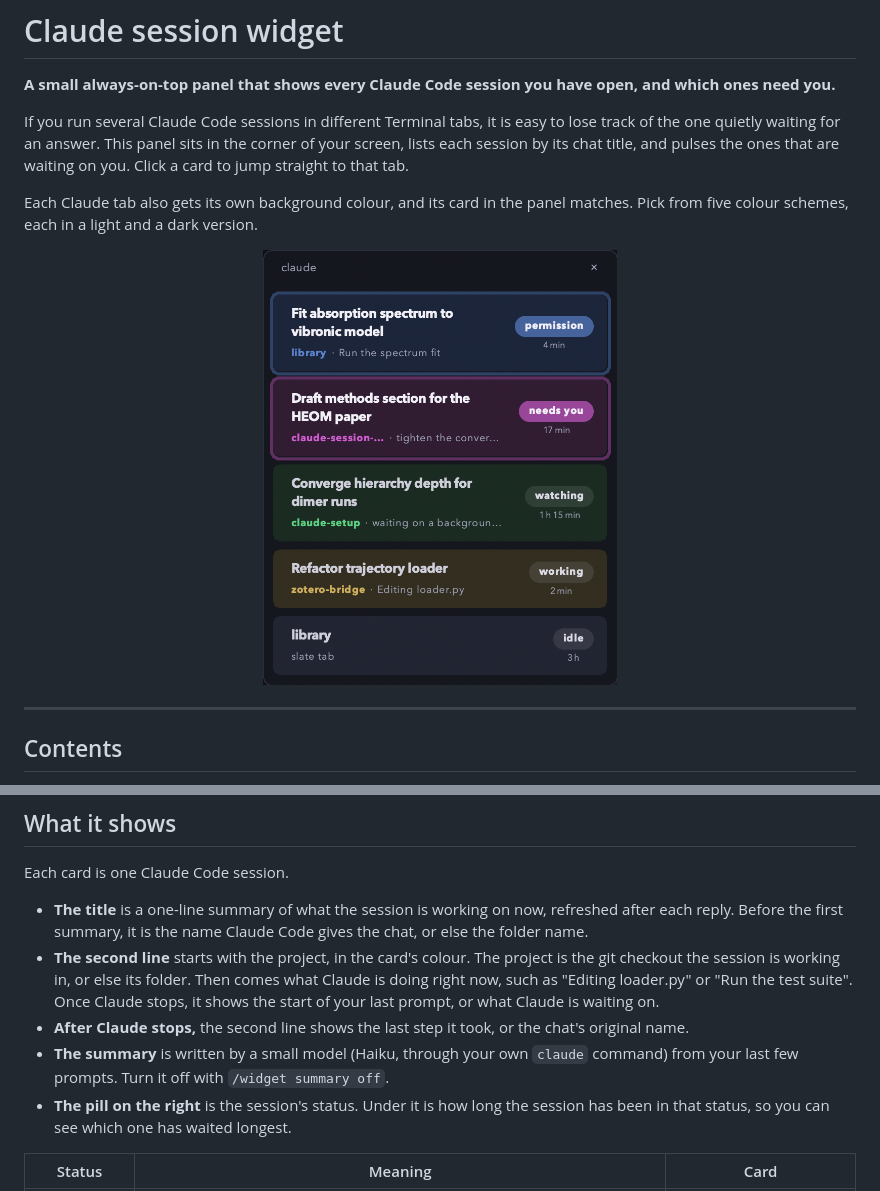
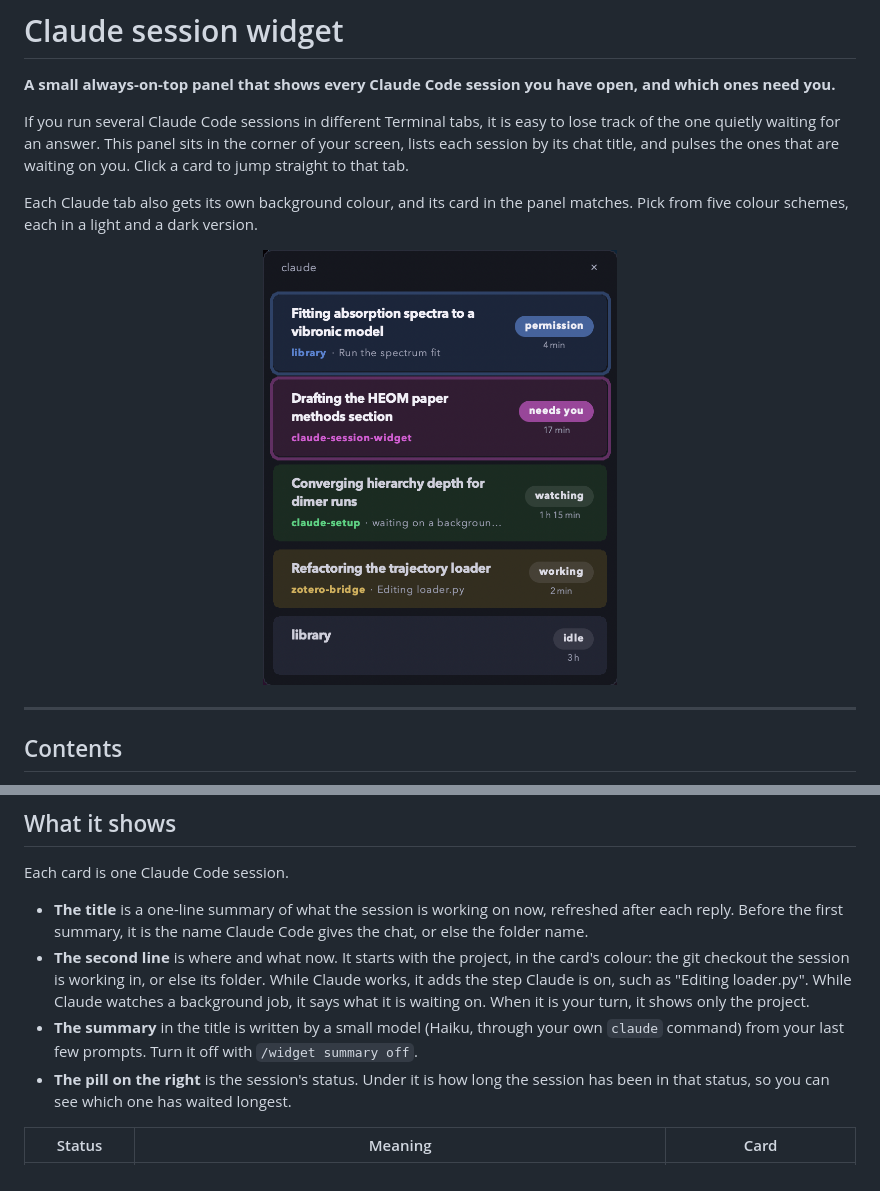
Before and after one commit to alexiahartzell/claude-session-widget, a Markdown page: README.md, 2 parts joined by grey strips. Drawn GitHub-style; pictures changed too: docs/panel.png.

```diff
--- a/README.md
+++ b/README.md
@@ -35,9 +35,8 @@ Each Claude tab also gets its own background colour, and its card in the panel m
 Each card is one Claude Code session.
 
 - **The title** is a one-line summary of what the session is working on now, refreshed after each reply. Before the first summary, it is the name Claude Code gives the chat, or else the folder name.
-- **The second line** starts with the project, in the card's colour. The project is the git checkout the session is working in, or else its folder. Then comes what Claude is doing right now, such as "Editing loader.py" or "Run the test suite". Once Claude stops, it shows the start of your last prompt, or what Claude is waiting on.
-- **After Claude stops,** the second line shows the last step it took, or the chat's original name.
-- **The summary** is written by a small model (Haiku, through your own `claude` command) from your last few prompts. Turn it off with `/widget summary off`.
+- **The second line** is where and what now. It starts with the project, in the card's colour: the git checkout the session is working in, or else its folder. While Claude works, it adds the step Claude is on, such as "Editing loader.py". While Claude watches a background job, it says what it is waiting on. When it is your turn, it shows only the project.
+- **The summary** in the title is written by a small model (Haiku, through your own `claude` command) from your last few prompts. Turn it off with `/widget summary off`.
 - **The pill on the right** is the session's status. Under it is how long the session has been in that status, so you can see which one has waited longest.
 
 | Status | Meaning | Card |
```
Also changed, not shown: 4 other files.
